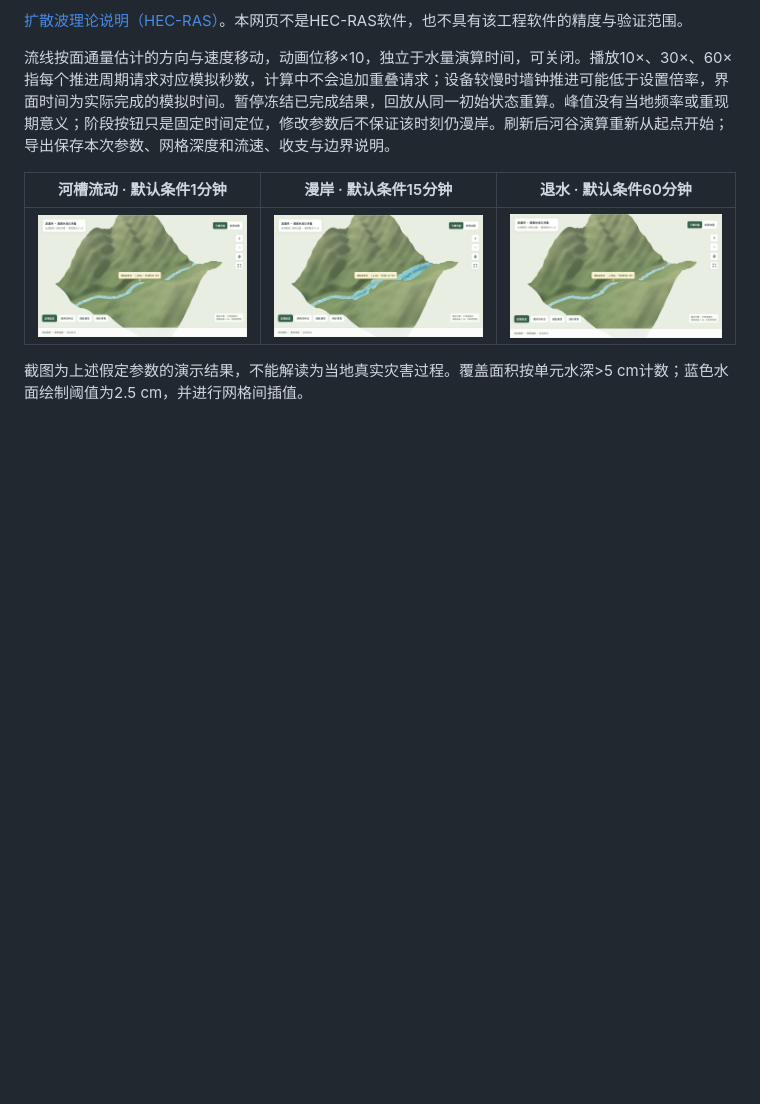
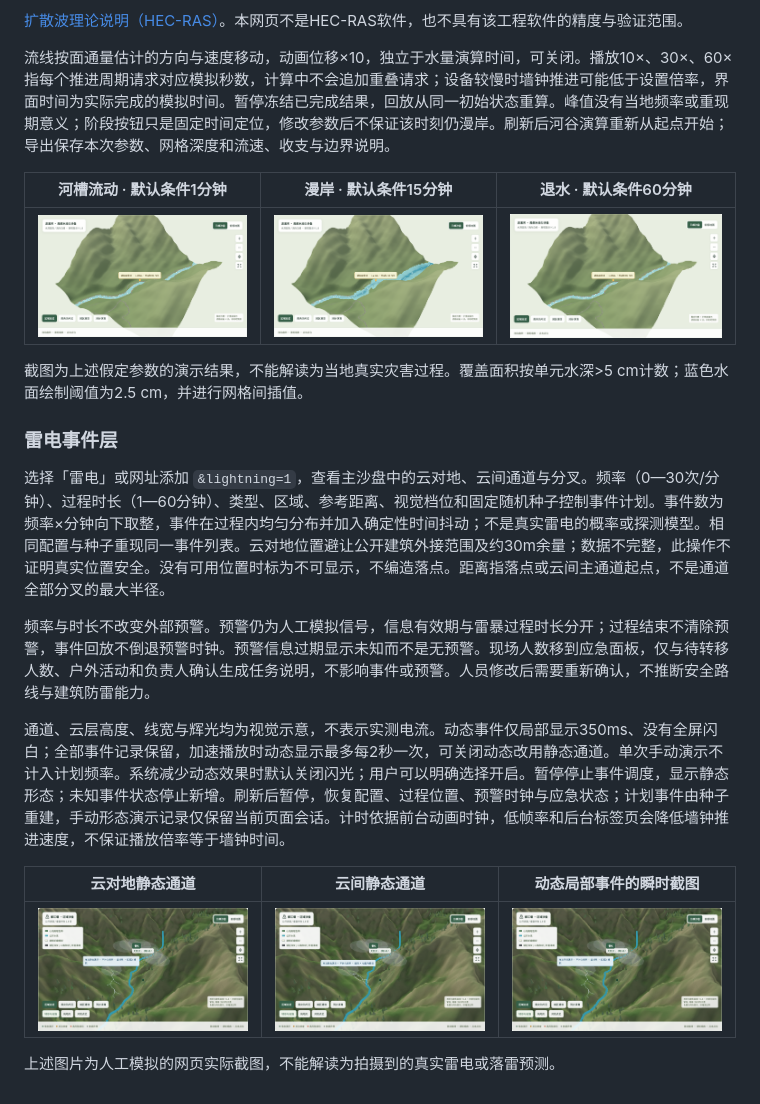
Before and after one commit to yun999-ccc/dujiangyan-risk-monitor, a Markdown page: README.md, the part around the change. Rendered like a GitHub page; pictures changed too: assets/lightning-cloud.png (added), assets/lightning-dynamic.png (added), assets/lightning-ground.png (added); blank space fills up the shorter version.

Commit message:
Add controllable lightning simulation and sandtable effects

```diff
--- a/README.md
+++ b/README.md
@@ -114,3 +114,17 @@ assets/         真实运行截图
 | ![河槽流动](assets/river-channel.png) | ![岸外扩展与道路积水](assets/river-overbank.png) | ![来水下降后的退水](assets/river-recession.png) |
 
 截图为上述假定参数的演示结果，不能解读为当地真实灾害过程。覆盖面积按单元水深>5 cm计数；蓝色水面绘制阈值为2.5 cm，并进行网格间插值。
+
+### 雷电事件层
+
+选择「雷电」或网址添加 `&lightning=1`，查看主沙盘中的云对地、云间通道与分叉。频率（0—30次/分钟）、过程时长（1—60分钟）、类型、区域、参考距离、视觉档位和固定随机种子控制事件计划。事件数为频率×分钟向下取整，事件在过程内均匀分布并加入确定性时间抖动；不是真实雷电的概率或探测模型。相同配置与种子重现同一事件列表。云对地位置避让公开建筑外接范围及约30m余量；数据不完整，此操作不证明真实位置安全。没有可用位置时标为不可显示，不编造落点。距离指落点或云间主通道起点，不是通道全部分叉的最大半径。
+
+频率与时长不改变外部预警。预警仍为人工模拟信号，信息有效期与雷暴过程时长分开；过程结束不清除预警，事件回放不倒退预警时钟。预警信息过期显示未知而不是无预警。现场人数移到应急面板，仅与待转移人数、户外活动和负责人确认生成任务说明，不影响事件或预警。人员修改后需要重新确认，不推断安全路线与建筑防雷能力。
+
+通道、云层高度、线宽与辉光均为视觉示意，不表示实测电流。动态事件仅局部显示350ms、没有全屏闪白；全部事件记录保留，加速播放时动态显示最多每2秒一次，可关闭动态改用静态通道。单次手动演示不计入计划频率。系统减少动态效果时默认关闭闪光；用户可以明确选择开启。暂停停止事件调度，显示静态形态；未知事件状态停止新增。刷新后暂停，恢复配置、过程位置、预警时钟与应急状态；计划事件由种子重建，手动形态演示记录仅保留当前页面会话。计时依据前台动画时钟，低帧率和后台标签页会降低墙钟推进速度，不保证播放倍率等于墙钟时间。
+
+| 云对地静态通道 | 云间静态通道 | 动态局部事件的瞬时截图 |
+| --- | --- | --- |
+| ![云对地示意](assets/lightning-ground.png) | ![云间示意](assets/lightning-cloud.png) | ![短暂动态事件截图](assets/lightning-dynamic.png) |
+
+上述图片为人工模拟的网页实际截图，不能解读为拍摄到的真实雷电或落雷预测。
```
Also changed, not shown: 12 other files.
